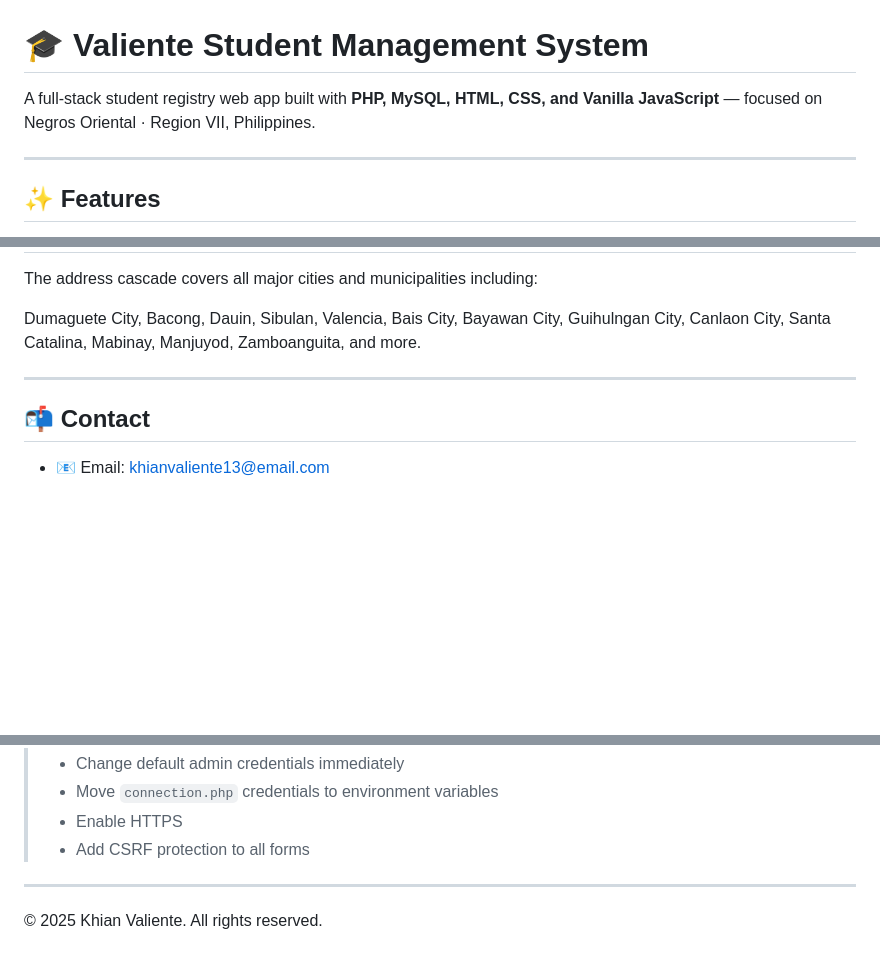
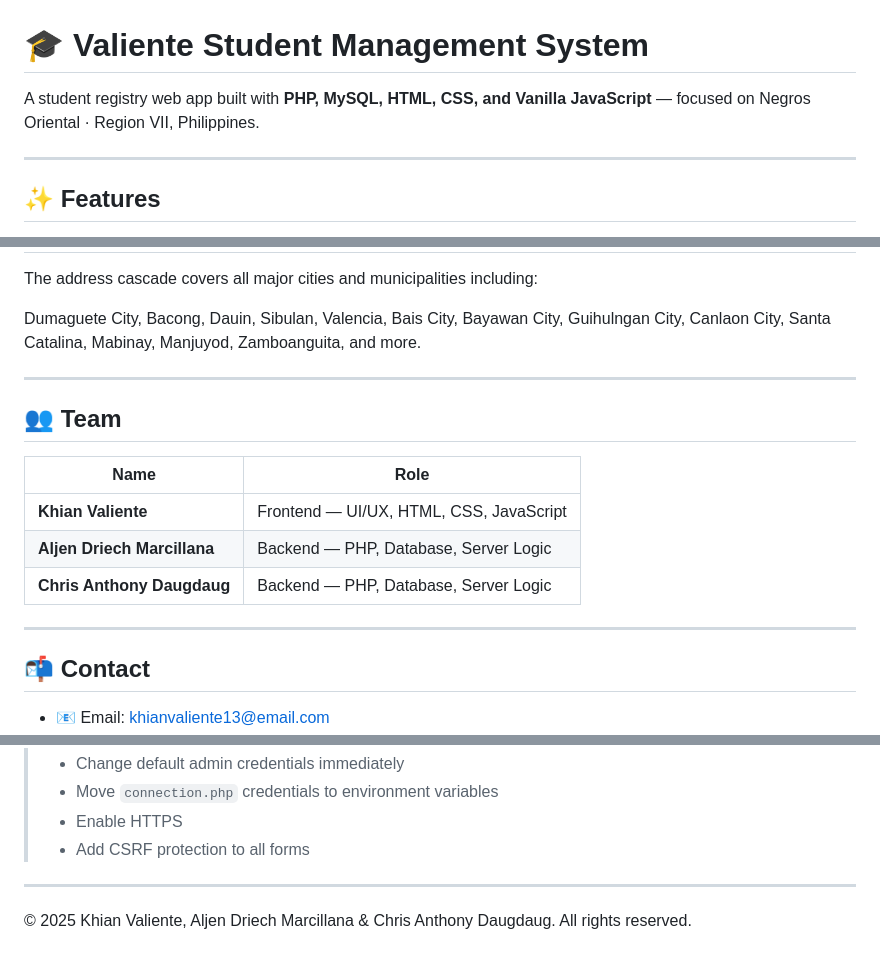
Before and after one commit to khianvaliente13-design/Students, a Markdown page: README.md, 3 parts joined by grey strips. Drawn GitHub-style; blank space fills up the shorter version.

```diff
--- a/README.md
+++ b/README.md
@@ -1,6 +1,6 @@
 # 🎓 Valiente Student Management System
 
-A full-stack student registry web app built with **PHP, MySQL, HTML, CSS, and Vanilla JavaScript** — focused on Negros Oriental · Region VII, Philippines.
+A student registry web app built with **PHP, MySQL, HTML, CSS, and Vanilla JavaScript** — focused on Negros Oriental · Region VII, Philippines.
 
 ---
 
@@ -109,6 +109,16 @@ Dumaguete City, Bacong, Dauin, Sibulan, Valencia, Bais City, Bayawan City, Guihu
 
 ---
 
+## 👥 Team
+
+| Name | Role |
+|---|---|
+| **Khian Valiente** | Frontend — UI/UX, HTML, CSS, JavaScript |
+| **Aljen Driech Marcillana** | Backend — PHP, Database, Server Logic |
+| **Chris Anthony Daugdaug** | Backend — PHP, Database, Server Logic |
+
+---
+
 ## 📬 Contact
 
 - 📧 Email: khianvaliente13@email.com
@@ -126,4 +136,4 @@ Dumaguete City, Bacong, Dauin, Sibulan, Valencia, Bais City, Bayawan City, Guihu
 
 ---
 
-© 2025 Khian Valiente. All rights reserved.
+© 2025 Khian Valiente, Aljen Driech Marcillana & Chris Anthony Daugdaug. All rights reserved.
```
